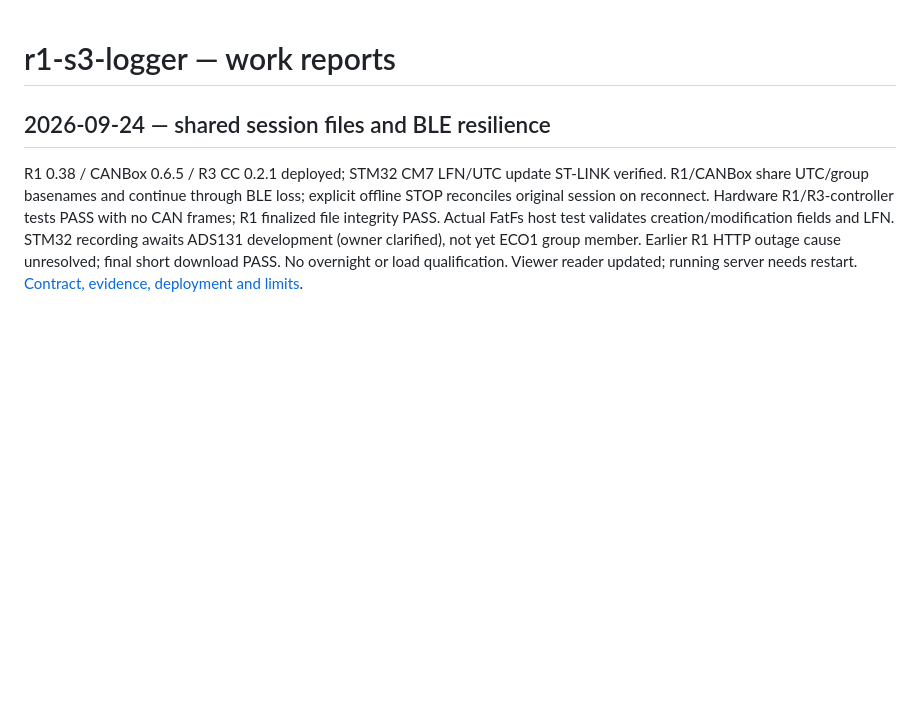
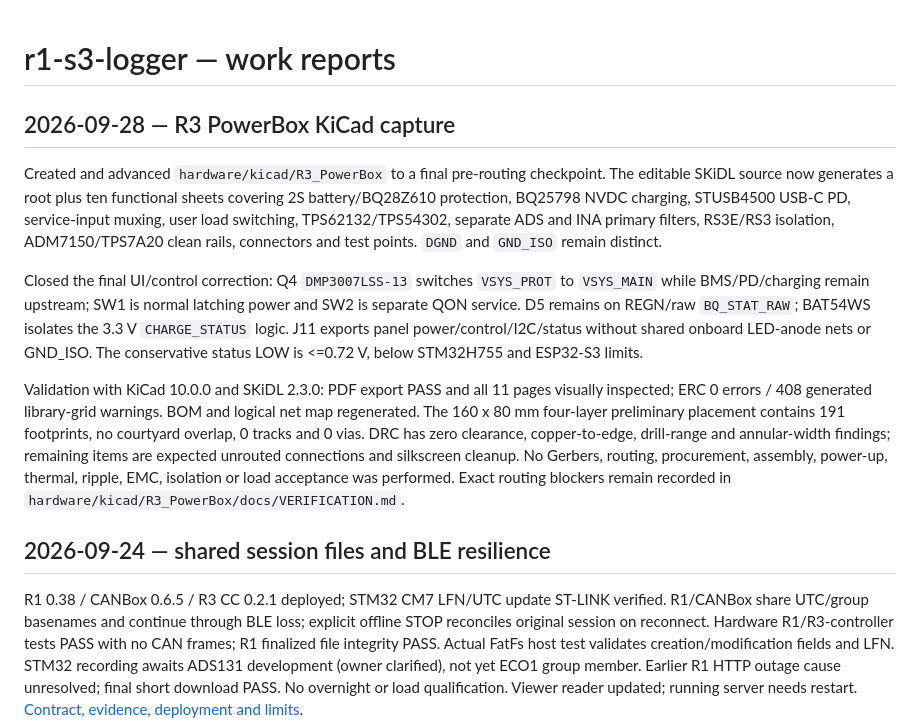
Before and after one commit to druzvv-hash/r1-s3-logger, a Markdown page: WORK_REPORT.md, the part around the change. GitHub-like rendering; blank space fills up the shorter version.

Commit message:
Update R3 PowerBox project memory

```diff
--- a/WORK_REPORT.md
+++ b/WORK_REPORT.md
@@ -1,4 +1,30 @@
 # r1-s3-logger — work reports
+
+## 2026-09-28 — R3 PowerBox KiCad capture
+
+Created and advanced `hardware/kicad/R3_PowerBox` to a final pre-routing
+checkpoint. The editable SKiDL source now generates a root plus ten functional
+sheets covering 2S battery/BQ28Z610 protection, BQ25798 NVDC charging,
+STUSB4500 USB-C PD, service-input muxing, user load switching, TPS62132/TPS54302,
+separate ADS and INA primary filters, RS3E/RS3 isolation, ADM7150/TPS7A20 clean
+rails, connectors and test points. `DGND` and `GND_ISO` remain distinct.
+
+Closed the final UI/control correction: Q4 `DMP3007LSS-13` switches
+`VSYS_PROT` to `VSYS_MAIN` while BMS/PD/charging remain upstream; SW1 is normal
+latching power and SW2 is separate QON service. D5 remains on REGN/raw
+`BQ_STAT_RAW`; BAT54WS isolates the 3.3 V `CHARGE_STATUS` logic. J11 exports
+panel power/control/I2C/status without shared onboard LED-anode nets or GND_ISO.
+The conservative status LOW is <=0.72 V, below STM32H755 and ESP32-S3 limits.
+
+Validation with KiCad 10.0.0 and SKiDL 2.3.0: PDF export PASS and all 11 pages
+visually inspected; ERC 0 errors / 408 generated library-grid warnings. BOM and
+logical net map regenerated. The 160 x 80 mm four-layer preliminary placement
+contains 191 footprints, no courtyard overlap, 0 tracks and 0 vias. DRC has zero
+clearance, copper-to-edge, drill-range and annular-width findings; remaining
+items are expected unrouted connections and silkscreen cleanup. No Gerbers,
+routing, procurement, assembly, power-up, thermal, ripple, EMC, isolation or
+load acceptance was performed. Exact routing blockers remain recorded in
+`hardware/kicad/R3_PowerBox/docs/VERIFICATION.md`.
 
 ## 2026-09-24 — shared session files and BLE resilience
 
```
Also changed, not shown: NOTES.md (+20 -0 lines).
